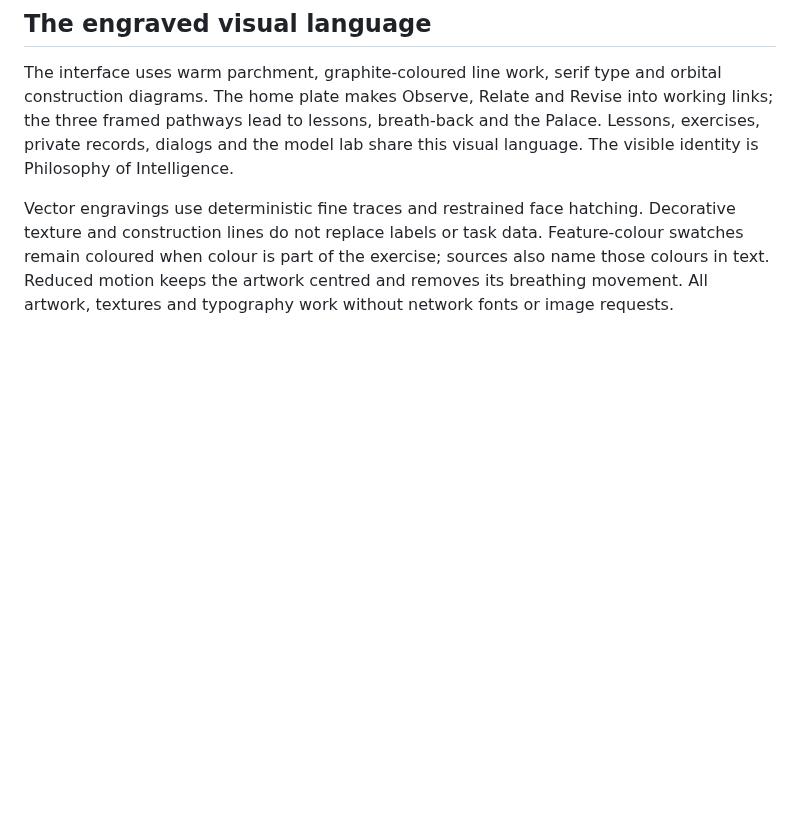
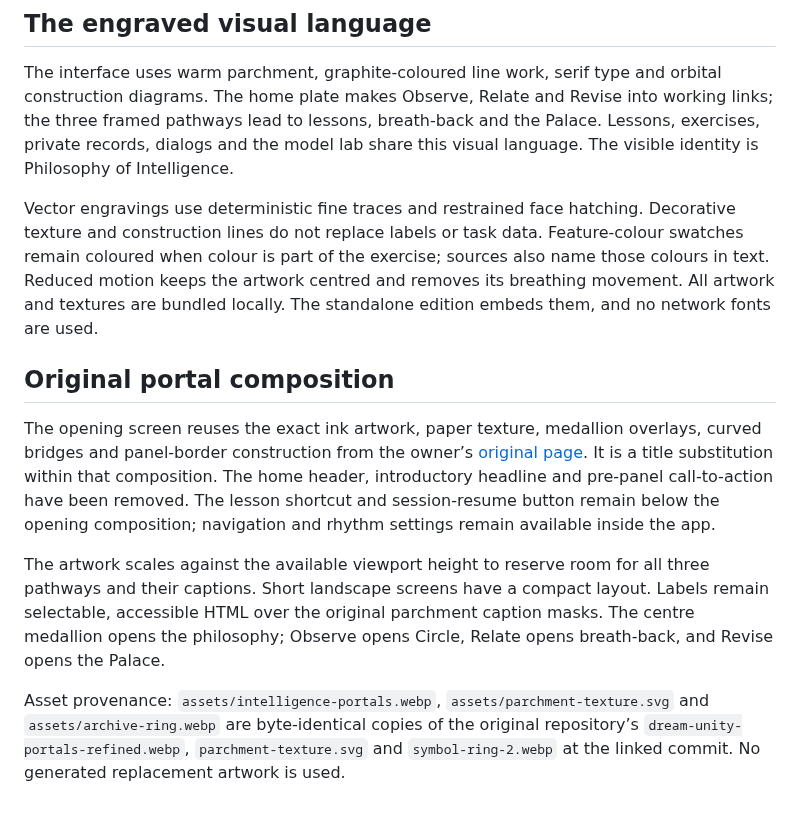
Before and after one commit to dream-unity/Philosophy-of-intelligence, a Markdown page: docs/DESIGN.md, the part around the change. Drawn GitHub-style; blank space fills up the shorter version.

```diff
--- a/docs/DESIGN.md
+++ b/docs/DESIGN.md
@@ -166,4 +166,13 @@ Those questions would require appropriate measurements, comparison conditions an
 
 The interface uses warm parchment, graphite-coloured line work, serif type and orbital construction diagrams. The home plate makes Observe, Relate and Revise into working links; the three framed pathways lead to lessons, breath-back and the Palace. Lessons, exercises, private records, dialogs and the model lab share this visual language. The visible identity is Philosophy of Intelligence.
 
-Vector engravings use deterministic fine traces and restrained face hatching. Decorative texture and construction lines do not replace labels or task data. Feature-colour swatches remain coloured when colour is part of the exercise; sources also name those colours in text. Reduced motion keeps the artwork centred and removes its breathing movement. All artwork, textures and typography work without network fonts or image requests.
+Vector engravings use deterministic fine traces and restrained face hatching. Decorative texture and construction lines do not replace labels or task data. Feature-colour swatches remain coloured when colour is part of the exercise; sources also name those colours in text. Reduced motion keeps the artwork centred and removes its breathing movement. All artwork and textures are bundled locally. The standalone edition embeds them, and no network fonts are used.
+
+
+## Original portal composition
+
+The opening screen reuses the exact ink artwork, paper texture, medallion overlays, curved bridges and panel-border construction from the owner’s [original page](https://github.com/dream-unity/one/tree/f8df8c6ba58cae686d0437e35e3c69ee73383fc4). It is a title substitution within that composition. The home header, introductory headline and pre-panel call-to-action have been removed. The lesson shortcut and session-resume button remain below the opening composition; navigation and rhythm settings remain available inside the app.
+
+The artwork scales against the available viewport height to reserve room for all three pathways and their captions. Short landscape screens have a compact layout. Labels remain selectable, accessible HTML over the original parchment caption masks. The centre medallion opens the philosophy; Observe opens Circle, Relate opens breath-back, and Revise opens the Palace.
+
+Asset provenance: `assets/intelligence-portals.webp`, `assets/parchment-texture.svg` and `assets/archive-ring.webp` are byte-identical copies of the original repository’s `dream-unity-portals-refined.webp`, `parchment-texture.svg` and `symbol-ring-2.webp` at the linked commit. No generated replacement artwork is used.
```
Also changed, not shown: README.md (+2 -2 lines), docs/VERIFICATION.md (+8 -2 lines), docs/form-preview.jpg, 11 other files.
